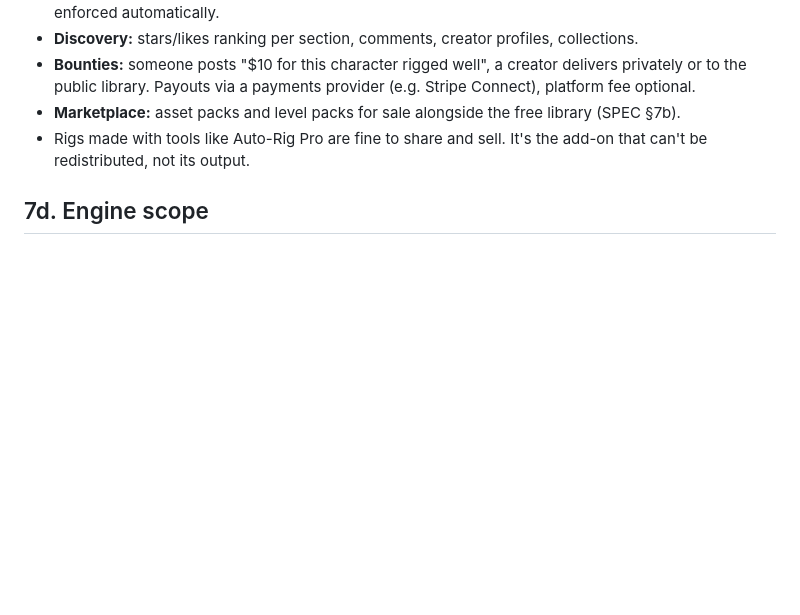
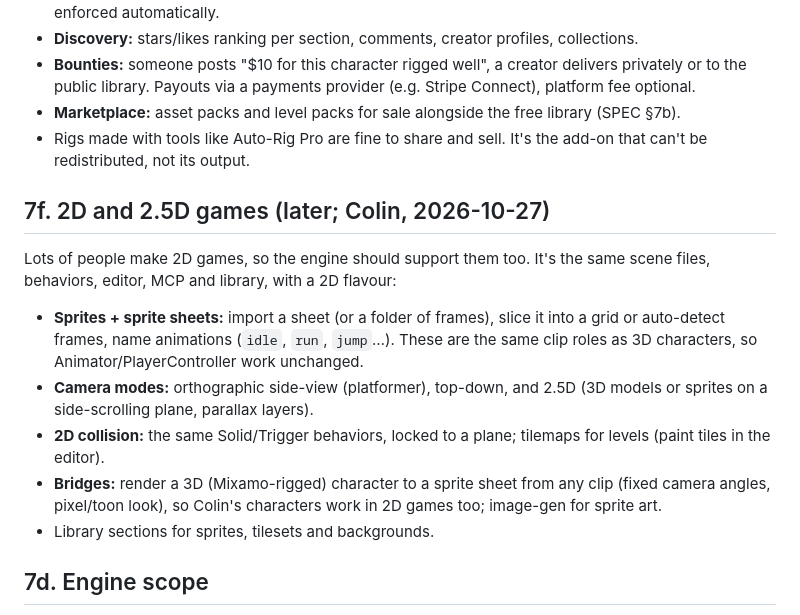
Before and after one commit to colinwillow/scene-companion, a Markdown page: SPEC.md, the part around the change. Drawn GitHub-style; blank space fills up the shorter version.

Commit message:
Spec §7f + roadmap Later: 2D / 2.5D (sprite sheets, ortho cameras, tilemaps, 3D-to-sprite renderer)
Co-Authored-By: Claude Opus 5.5 <noreply@anthropic.com>
Claude-Session: https://claude.ai/code/session_01PgB7RM7myXXxYJFSQC2Rfg

```diff
--- a/SPEC.md
+++ b/SPEC.md
@@ -116,6 +116,14 @@ Everything made lands in the library, auto-validated and thumbnailed.
 - **Marketplace:** asset packs and level packs for sale alongside the free library (SPEC §7b).
 - Rigs made with tools like Auto-Rig Pro are fine to share and sell. It's the add-on that can't be redistributed, not its output.
 
+## 7f. 2D and 2.5D games (later; Colin, 2026-10-27)
+Lots of people make 2D games, so the engine should support them too. It's the same scene files, behaviors, editor, MCP and library, with a 2D flavour:
+- **Sprites + sprite sheets:** import a sheet (or a folder of frames), slice it into a grid or auto-detect frames, name animations (`idle`, `run`, `jump`…). These are the same clip roles as 3D characters, so Animator/PlayerController work unchanged.
+- **Camera modes:** orthographic side-view (platformer), top-down, and 2.5D (3D models or sprites on a side-scrolling plane, parallax layers).
+- **2D collision:** the same Solid/Trigger behaviors, locked to a plane; tilemaps for levels (paint tiles in the editor).
+- **Bridges:** render a 3D (Mixamo-rigged) character to a sprite sheet from any clip (fixed camera angles, pixel/toon look), so Colin's characters work in 2D games too; image-gen for sprite art.
+- Library sections for sprites, tilesets and backgrounds.
+
 ## 7d. Engine scope
 Scene Companion is growing into a full engine on Three.js. `docs/ENGINE.md` is the subsystem checklist (from TheCherno's brief and standard engine architecture) with status and order; ROADMAP Stage 7 builds it.
 
```
Also changed, not shown: ROADMAP.md (+1 -0 lines).
